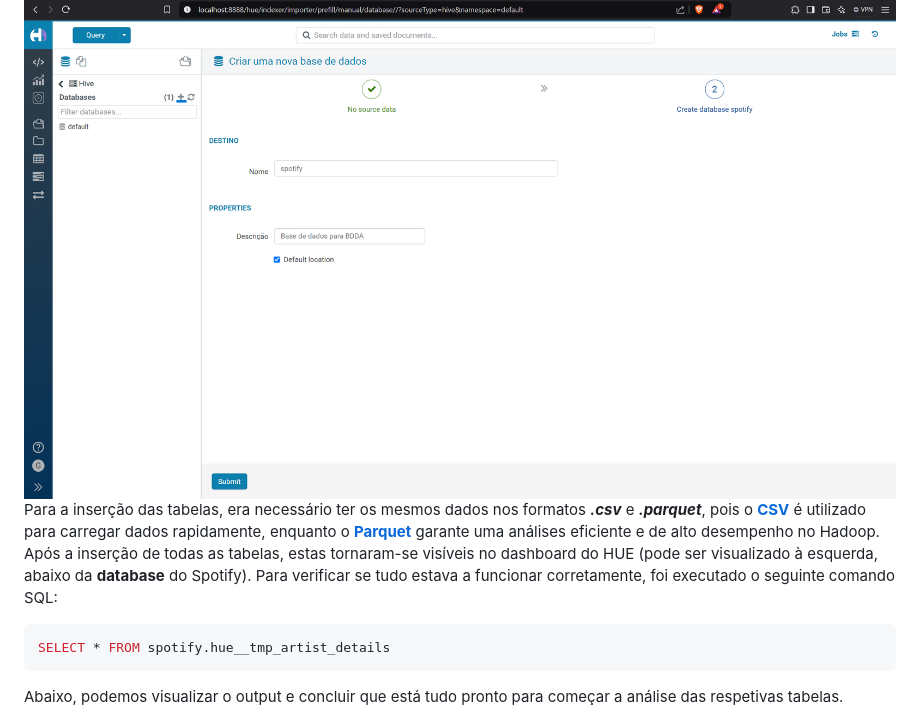
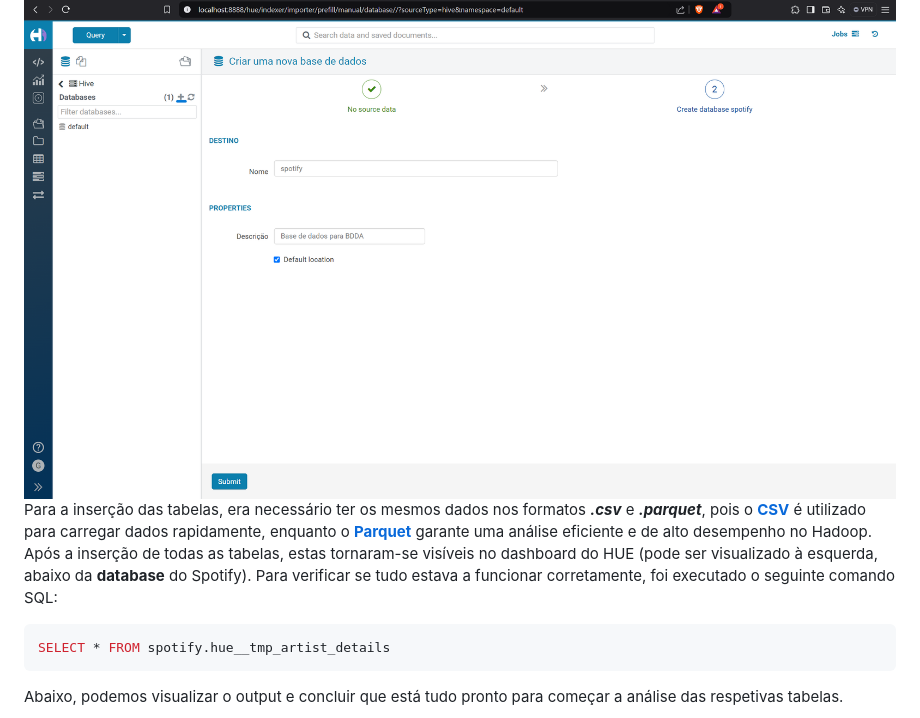
Before and after one commit to Vullkano/BDDA, a Markdown page: README.md, the part around the change. GitHub-like rendering.

````diff
--- a/README.md
+++ b/README.md
@@ -243,7 +243,7 @@ Após a criação do utilizador, ao aceder à interface do _HUE_, foi necessári
        <img src="docs/relatorios/relatorio_pratico_imgs/criarDBspotify.png" alt="Texto alternativo" style="width: 550px;"/>
    </div>
 
-Para a inserção das tabelas, era necessário ter os mesmos dados nos formatos **_.csv_** e **_.parquet_**, pois o [**CSV**](https://en.wikipedia.org/wiki/Comma-separated_values) é utilizado para carregar dados rapidamente, enquanto o [**Parquet**](https://www.databricks.com/br/glossary/what-is-parquet) garante uma análises eficiente e de alto desempenho no Hadoop. Após a inserção de todas as tabelas, estas tornaram-se visíveis no dashboard do HUE (pode ser visualizado à esquerda, abaixo da **database** do Spotify). Para verificar se tudo estava a funcionar corretamente, foi executado o seguinte comando SQL:
+Para a inserção das tabelas, era necessário ter os mesmos dados nos formatos **_.csv_** e **_.parquet_**, pois o [**CSV**](https://en.wikipedia.org/wiki/Comma-separated_values) é utilizado para carregar dados rapidamente, enquanto o [**Parquet**](https://www.databricks.com/br/glossary/what-is-parquet) garante uma análise eficiente e de alto desempenho no Hadoop. Após a inserção de todas as tabelas, estas tornaram-se visíveis no dashboard do HUE (pode ser visualizado à esquerda, abaixo da **database** do Spotify). Para verificar se tudo estava a funcionar corretamente, foi executado o seguinte comando SQL:
 
 ```sql
 SELECT * FROM spotify.hue__tmp_artist_details
````
